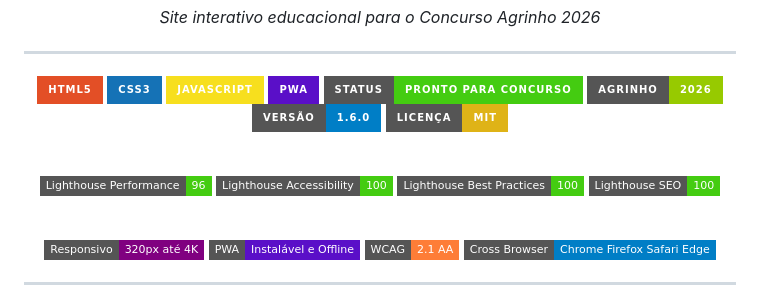
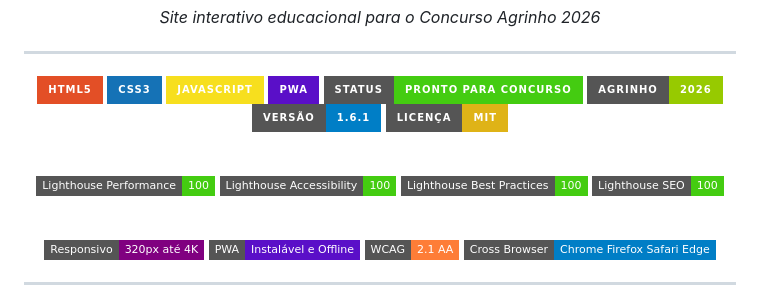
Before and after one commit to JAOG1V1/agrinho-2026, a Markdown page: README.md, the part around one of its changes. Drawn GitHub-style; badges without logos.

```diff
--- a/README.md
+++ b/README.md
@@ -18,12 +18,12 @@ _Site interativo educacional para o Concurso Agrinho 2026_
 [![PWA](https://img.shields.io/badge/PWA-5A0FC8?style=for-the-badge&logo=pwa&logoColor=white)](https://developer.mozilla.org/pt-BR/docs/Web/Progressive_web_apps)
 ![Status](https://img.shields.io/badge/Status-Pronto%20para%20Concurso-success?style=for-the-badge)
 [![Concurso](https://img.shields.io/badge/Agrinho-2026-green?style=for-the-badge)](https://www.sistemafaep.org.br/agrinho/)
-![Versão](https://img.shields.io/badge/Versão-1.6.0-blue?style=for-the-badge)
+![Versão](https://img.shields.io/badge/Versão-1.6.1-blue?style=for-the-badge)
 ![Licença](https://img.shields.io/badge/Licença-MIT-yellow?style=for-the-badge)
 
 <br>
 
-![Lighthouse Performance](https://img.shields.io/badge/Lighthouse%20Performance-96-success?style=flat-square&logo=lighthouse&logoColor=white)
+![Lighthouse Performance](https://img.shields.io/badge/Lighthouse%20Performance-100-brightgreen?style=flat-square&logo=lighthouse&logoColor=white)
 ![Lighthouse Accessibility](https://img.shields.io/badge/Lighthouse%20Accessibility-100-brightgreen?style=flat-square&logo=lighthouse&logoColor=white)
 ![Lighthouse Best Practices](https://img.shields.io/badge/Lighthouse%20Best%20Practices-100-brightgreen?style=flat-square&logo=lighthouse&logoColor=white)
 ![Lighthouse SEO](https://img.shields.io/badge/Lighthouse%20SEO-100-brightgreen?style=flat-square&logo=lighthouse&logoColor=white)
```
Also changed, not shown: other parts of README.md (+29 -11 lines).
